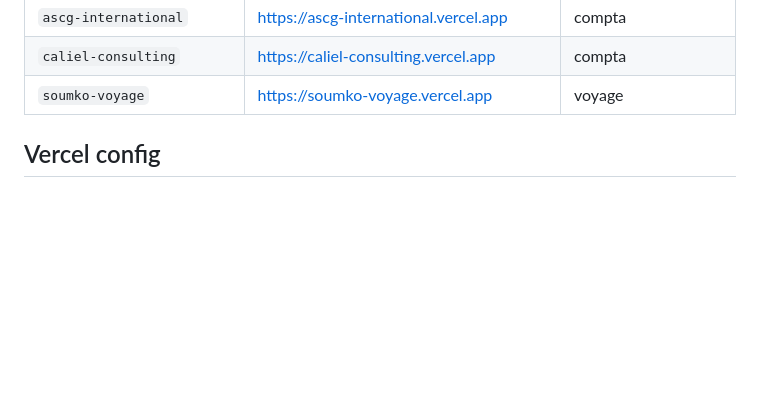
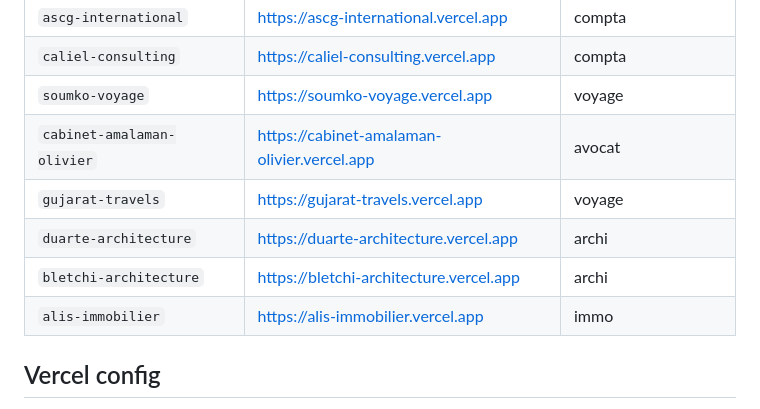
Before and after one commit to kamfal667/AGENCE-APRIMMO, a Markdown page: CLAUDE.md, the part around the change. GitHub-like rendering; blank space fills up the shorter version.

Commit message:
docs: ajout alis-immobilier dans prospects déployés

```diff
--- a/CLAUDE.md
+++ b/CLAUDE.md
@@ -217,6 +217,11 @@ Un seul bloc à modifier — le JS propage `nom`, `adresse`, liens WhatsApp et c
 | `ascg-international` | https://ascg-international.vercel.app | compta |
 | `caliel-consulting` | https://caliel-consulting.vercel.app | compta |
 | `soumko-voyage` | https://soumko-voyage.vercel.app | voyage |
+| `cabinet-amalaman-olivier` | https://cabinet-amalaman-olivier.vercel.app | avocat |
+| `gujarat-travels` | https://gujarat-travels.vercel.app | voyage |
+| `duarte-architecture` | https://duarte-architecture.vercel.app | archi |
+| `bletchi-architecture` | https://bletchi-architecture.vercel.app | archi |
+| `alis-immobilier` | https://alis-immobilier.vercel.app | immo |
 
 ## Vercel config
 
```
